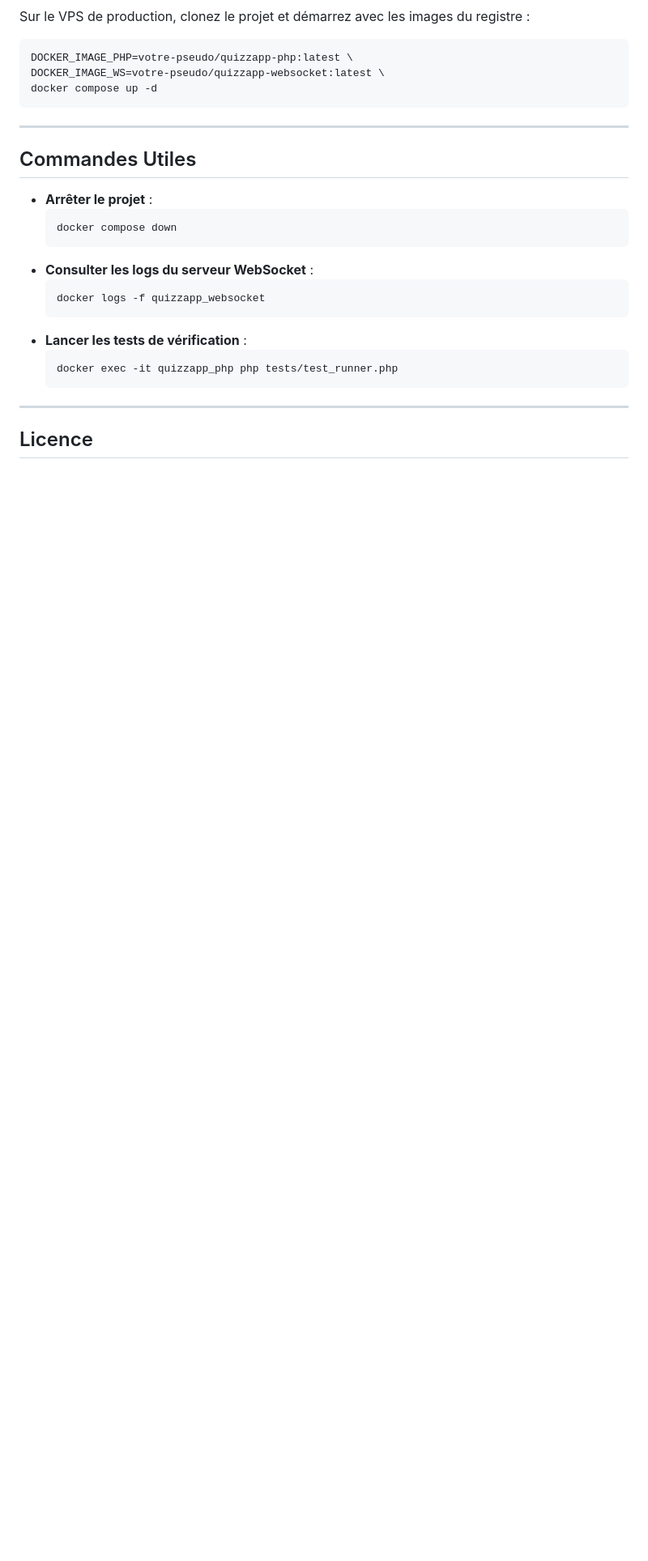
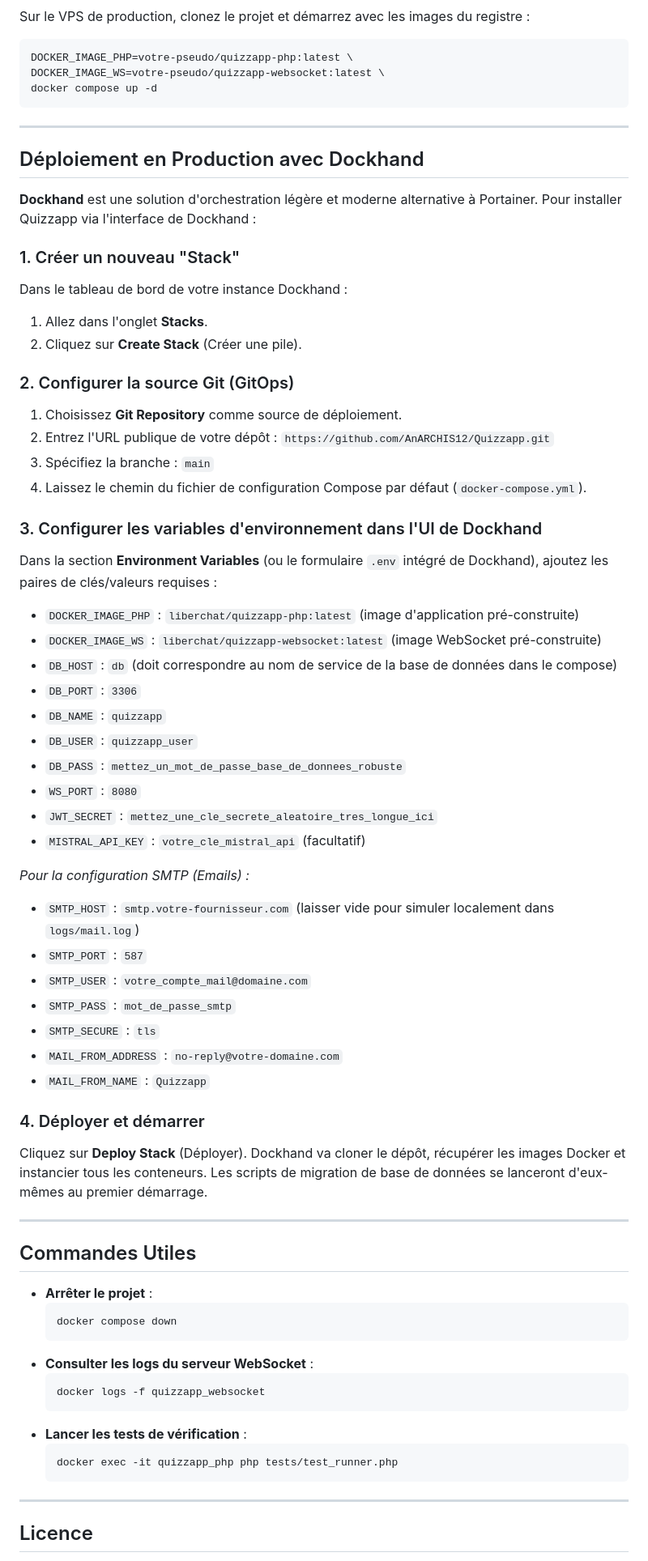
Before and after one commit to AnARCHIS12/Quizzapp, a Markdown page: README.md, the part around the change. Shown at 81% size. GitHub-like rendering; blank space fills up the shorter version.

Commit message:
docs: add Dockhand deployment section to README

```diff
--- a/README.md
+++ b/README.md
@@ -162,6 +162,48 @@ docker compose up -d
 
 ---
 
+## Déploiement en Production avec Dockhand
+
+**Dockhand** est une solution d'orchestration légère et moderne alternative à Portainer. Pour installer Quizzapp via l'interface de Dockhand :
+
+### 1. Créer un nouveau "Stack"
+Dans le tableau de bord de votre instance Dockhand :
+1. Allez dans l'onglet **Stacks**.
+2. Cliquez sur **Create Stack** (Créer une pile).
+
+### 2. Configurer la source Git (GitOps)
+1. Choisissez **Git Repository** comme source de déploiement.
+2. Entrez l'URL publique de votre dépôt : `https://github.com/AnARCHIS12/Quizzapp.git`
+3. Spécifiez la branche : `main`
+4. Laissez le chemin du fichier de configuration Compose par défaut (`docker-compose.yml`).
+
+### 3. Configurer les variables d'environnement dans l'UI de Dockhand
+Dans la section **Environment Variables** (ou le formulaire `.env` intégré de Dockhand), ajoutez les paires de clés/valeurs requises :
+*   `DOCKER_IMAGE_PHP` : `liberchat/quizzapp-php:latest` (image d'application pré-construite)
+*   `DOCKER_IMAGE_WS` : `liberchat/quizzapp-websocket:latest` (image WebSocket pré-construite)
+*   `DB_HOST` : `db` (doit correspondre au nom de service de la base de données dans le compose)
+*   `DB_PORT` : `3306`
+*   `DB_NAME` : `quizzapp`
+*   `DB_USER` : `quizzapp_user`
+*   `DB_PASS` : `mettez_un_mot_de_passe_base_de_donnees_robuste`
+*   `WS_PORT` : `8080`
+*   `JWT_SECRET` : `mettez_une_cle_secrete_aleatoire_tres_longue_ici`
+*   `MISTRAL_API_KEY` : `votre_cle_mistral_api` (facultatif)
+
+*Pour la configuration SMTP (Emails) :*
+*   `SMTP_HOST` : `smtp.votre-fournisseur.com` (laisser vide pour simuler localement dans `logs/mail.log`)
+*   `SMTP_PORT` : `587`
+*   `SMTP_USER` : `votre_compte_mail@domaine.com`
+*   `SMTP_PASS` : `mot_de_passe_smtp`
+*   `SMTP_SECURE` : `tls`
+*   `MAIL_FROM_ADDRESS` : `no-reply@votre-domaine.com`
+*   `MAIL_FROM_NAME` : `Quizzapp`
+
+### 4. Déployer et démarrer
+Cliquez sur **Deploy Stack** (Déployer). Dockhand va cloner le dépôt, récupérer les images Docker et instancier tous les conteneurs. Les scripts de migration de base de données se lanceront d'eux-mêmes au premier démarrage.
+
+---
+
 ## Commandes Utiles
 
 *   **Arrêter le projet** :
```
